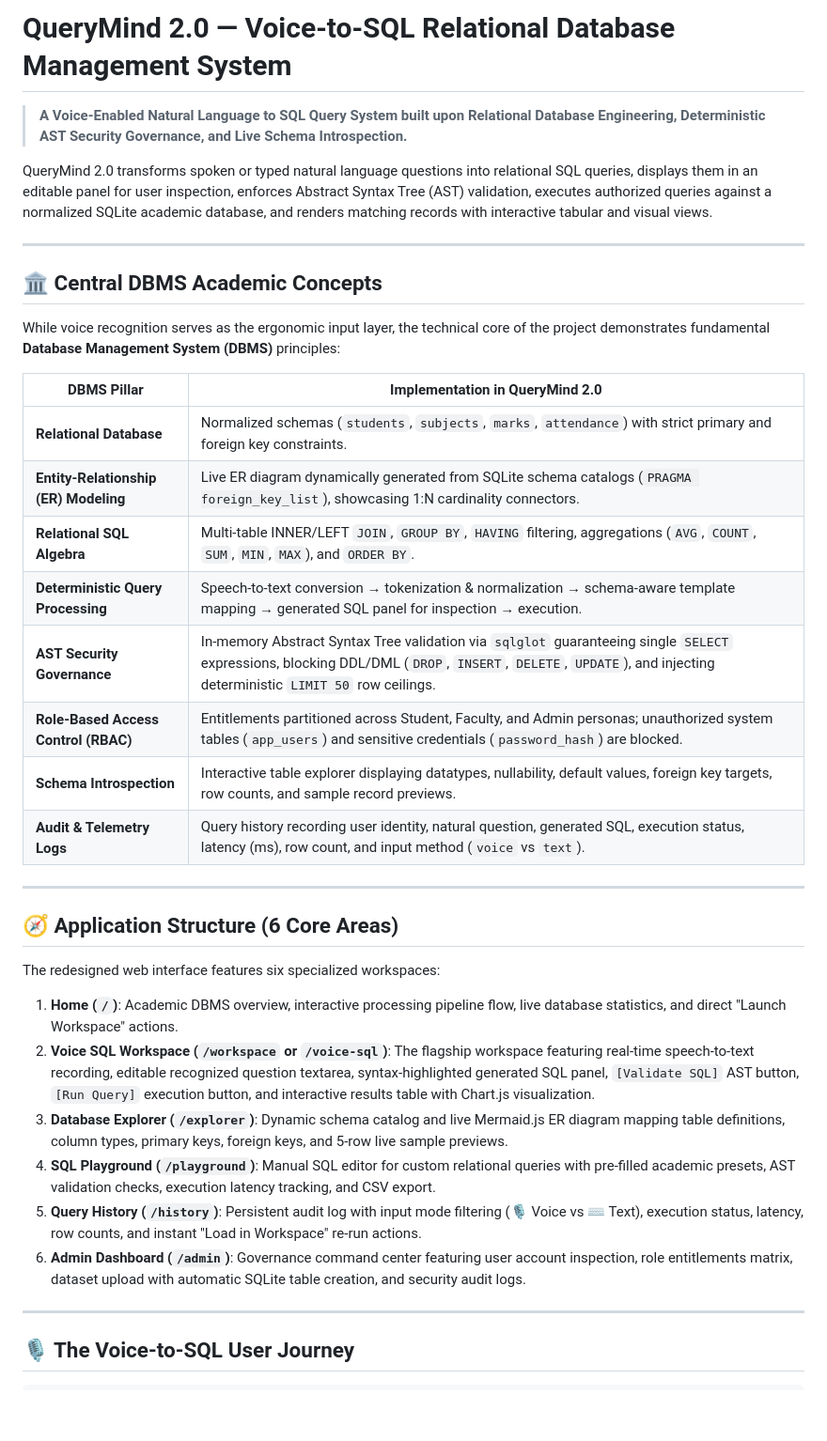
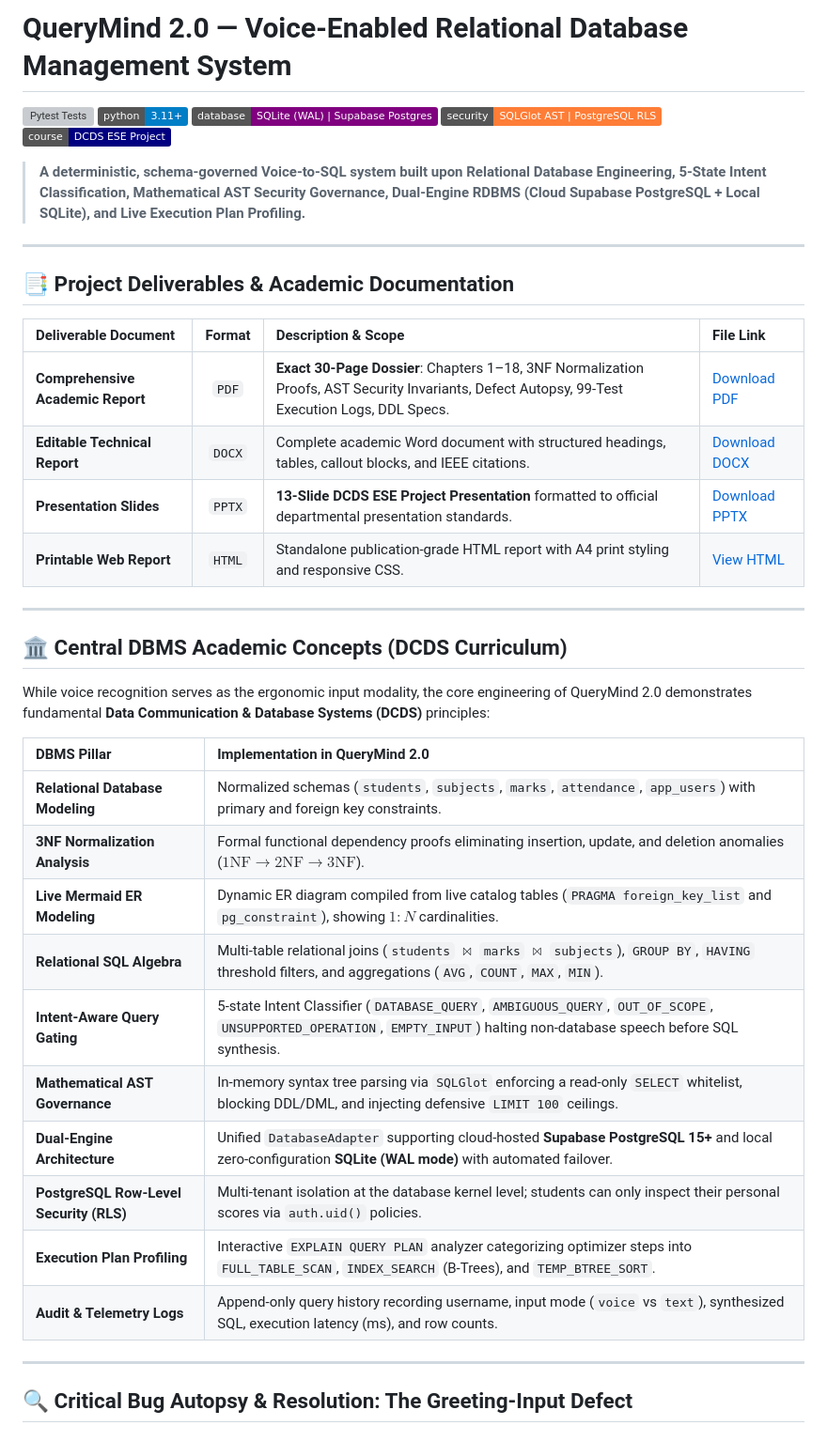
Before and after one commit to arjitujjawal-art/ai_Dcds, a Markdown page: README.md, the part around one of its changes. Shown at 94% size. Rendered like a GitHub page; badges without logos; blank space fills up the shorter version; grey boxes are pictures that could not be loaded.

```diff
--- a/README.md
+++ b/README.md
@@ -1,40 +1,44 @@
-# QueryMind 2.0 — Voice-to-SQL Relational Database Management System
+# QueryMind 2.0 — Voice-Enabled Relational Database Management System
 
-> **A Voice-Enabled Natural Language to SQL Query System built upon Relational Database Engineering, Deterministic AST Security Governance, and Live Schema Introspection.**
+[![Pytest Tests](https://img.shields.io/badge/pytest-99%2F99%20passing-brightgreen.svg)](tests/)
+[![Python Version](https://img.shields.io/badge/python-3.11%2B-blue.svg)](https://www.python.org/)
+[![Database Engines](https://img.shields.io/badge/database-SQLite%20(WAL)%20%7C%20Supabase%20Postgres-purple.svg)](db/)
+[![Security Governance](https://img.shields.io/badge/security-SQLGlot%20AST%20%7C%20PostgreSQL%20RLS-orange.svg)](nlp/sql_validator.py)
+[![Academic Project](https://img.shields.io/badge/course-DCDS%20ESE%20Project-navy.svg)](QueryMind_2_Final_Implementation_Report.pdf)
 
-QueryMind 2.0 transforms spoken or typed natural language questions into relational SQL queries, displays them in an editable panel for user inspection, enforces Abstract Syntax Tree (AST) validation, executes authorized queries against a normalized SQLite academic database, and renders matching records with interactive tabular and visual views.
+> **A deterministic, schema-governed Voice-to-SQL system built upon Relational Database Engineering, 5-State Intent Classification, Mathematical AST Security Governance, Dual-Engine RDBMS (Cloud Supabase PostgreSQL + Local SQLite), and Live Execution Plan Profiling.**
 
 ---
 
-## 🏛️ Central DBMS Academic Concepts
+## 📑 Project Deliverables & Academic Documentation
 
-While voice recognition serves as the ergonomic input layer, the technical core of the project demonstrates fundamental **Database Management System (DBMS)** principles:
-
-| DBMS Pillar | Implementation in QueryMind 2.0 |
-|---|---|
-| **Relational Database** | Normalized schemas (`students`, `subjects`, `marks`, `attendance`) with strict primary and foreign key constraints. |
-| **Entity-Relationship (ER) Modeling** | Live ER diagram dynamically generated from SQLite schema catalogs (`PRAGMA foreign_key_list`), showcasing 1:N cardinality connectors. |
-| **Relational SQL Algebra** | Multi-table INNER/LEFT `JOIN`, `GROUP BY`, `HAVING` filtering, aggregations (`AVG`, `COUNT`, `SUM`, `MIN`, `MAX`), and `ORDER BY`. |
-| **Deterministic Query Processing** | Speech-to-text conversion &rarr; tokenization & normalization &rarr; schema-aware template mapping &rarr; generated SQL panel for inspection &rarr; execution. |
-| **AST Security Governance** | In-memory Abstract Syntax Tree validation via `sqlglot` guaranteeing single `SELECT` expressions, blocking DDL/DML (`DROP`, `INSERT`, `DELETE`, `UPDATE`), and injecting deterministic `LIMIT 50` row ceilings. |
-| **Role-Based Access Control (RBAC)** | Entitlements partitioned across Student, Faculty, and Admin personas; unauthorized system tables (`app_users`) and sensitive credentials (`password_hash`) are blocked. |
-| **Schema Introspection** | Interactive table explorer displaying datatypes, nullability, default values, foreign key targets, row counts, and sample record previews. |
-| **Audit & Telemetry Logs** | Query history recording user identity, natural question, generated SQL, execution status, latency (ms), row count, and input method (`voice` vs `text`). |
+| Deliverable Document | Format | Description & Scope | File Link |
+| :--- | :---: | :--- | :--- |
+| **Comprehensive Academic Report** | `PDF` | **Exact 30-Page Dossier**: Chapters 1–18, 3NF Normalization Proofs, AST Security Invariants, Defect Autopsy, 99-Test Execution Logs, DDL Specs. | [Download PDF](QueryMind_2_Final_Implementation_Report.pdf) |
+| **Editable Technical Report** | `DOCX` | Complete academic Word document with structured headings, tables, callout blocks, and IEEE citations. | [Download DOCX](QueryMind_2_Final_Implementation_Report.docx) |
+| **Presentation Slides** | `PPTX` | **13-Slide DCDS ESE Project Presentation** formatted to official departmental presentation standards. | [Download PPTX](QueryMind_2_DCDS_ESE_Presentation.pptx) |
+| **Printable Web Report** | `HTML` | Standalone publication-grade HTML report with A4 print styling and responsive CSS. | [View HTML](QueryMind_2_Final_Implementation_Report.html) |
 
 ---
 
-## 🧭 Application Structure (6 Core Areas)
+## 🏛️ Central DBMS Academic Concepts (DCDS Curriculum)
 
-The redesigned web interface features six specialized workspaces:
+While voice recognition serves as the ergonomic input modality, the core engineering of QueryMind 2.0 demonstrates fundamental **Data Communication & Database Systems (DCDS)** principles:
 
-1. **Home (`/`)**: Academic DBMS overview, interactive processing pipeline flow, live database statistics, and direct "Launch Workspace" actions.
-2. **Voice SQL Workspace (`/workspace` or `/voice-sql`)**: The flagship workspace featuring real-time speech-to-text recording, editable recognized question textarea, syntax-highlighted generated SQL panel, `[Validate SQL]` AST button, `[Run Query]` execution button, and interactive results table with Chart.js visualization.
-3. **Database Explorer (`/explorer`)**: Dynamic schema catalog and live Mermaid.js ER diagram mapping table definitions, column types, primary keys, foreign keys, and 5-row live sample previews.
-4. **SQL Playground (`/playground`)**: Manual SQL editor for custom relational queries with pre-filled academic presets, AST validation checks, execution latency tracking, and CSV export.
-5. **Query History (`/history`)**: Persistent audit log with input mode filtering (🎙️ Voice vs ⌨️ Text), execution status, latency, row counts, and instant "Load in Workspace" re-run actions.
-6. **Admin Dashboard (`/admin`)**: Governance command center featuring user account inspection, role entitlements matrix, dataset upload with automatic SQLite table creation, and security audit logs.
+| DBMS Pillar | Implementation in QueryMind 2.0 |
+| :--- | :--- |
+| **Relational Database Modeling** | Normalized schemas (`students`, `subjects`, `marks`, `attendance`, `app_users`) with primary and foreign key constraints. |
+| **3NF Normalization Analysis** | Formal functional dependency proofs eliminating insertion, update, and deletion anomalies ($1\text{NF} \to 2\text{NF} \to 3\text{NF}$). |
+| **Live Mermaid ER Modeling** | Dynamic ER diagram compiled from live catalog tables (`PRAGMA foreign_key_list` and `pg_constraint`), showing $1:N$ cardinalities. |
+| **Relational SQL Algebra** | Multi-table relational joins (`students` $\bowtie$ `marks` $\bowtie$ `subjects`), `GROUP BY`, `HAVING` threshold filters, and aggregations (`AVG`, `COUNT`, `MAX`, `MIN`). |
+| **Intent-Aware Query Gating** | 5-state Intent Classifier (`DATABASE_QUERY`, `AMBIGUOUS_QUERY`, `OUT_OF_SCOPE`, `UNSUPPORTED_OPERATION`, `EMPTY_INPUT`) halting non-database speech before SQL synthesis. |
+| **Mathematical AST Governance** | In-memory syntax tree parsing via `SQLGlot` enforcing a read-only `SELECT` whitelist, blocking DDL/DML, and injecting defensive `LIMIT 100` ceilings. |
+| **Dual-Engine Architecture** | Unified `DatabaseAdapter` supporting cloud-hosted **Supabase PostgreSQL 15+** and local zero-configuration **SQLite (WAL mode)** with automated failover. |
+| **PostgreSQL Row-Level Security (RLS)** | Multi-tenant isolation at the database kernel level; students can only inspect their personal scores via `auth.uid()` policies. |
+| **Execution Plan Profiling** | Interactive `EXPLAIN QUERY PLAN` analyzer categorizing optimizer steps into `FULL_TABLE_SCAN`, `INDEX_SEARCH` (B-Trees), and `TEMP_BTREE_SORT`. |
+| **Audit & Telemetry Logs** | Append-only query history recording username, input mode (`voice` vs `text`), synthesized SQL, execution latency (ms), and row counts. |
 
 ---
 
-## 🎙️ The Voice-to-SQL User Journey
+## 🔍 Critical Bug Autopsy & Resolution: The Greeting-Input Defect
 
```
Also changed, not shown: other parts of README.md (+132 -60 lines).
